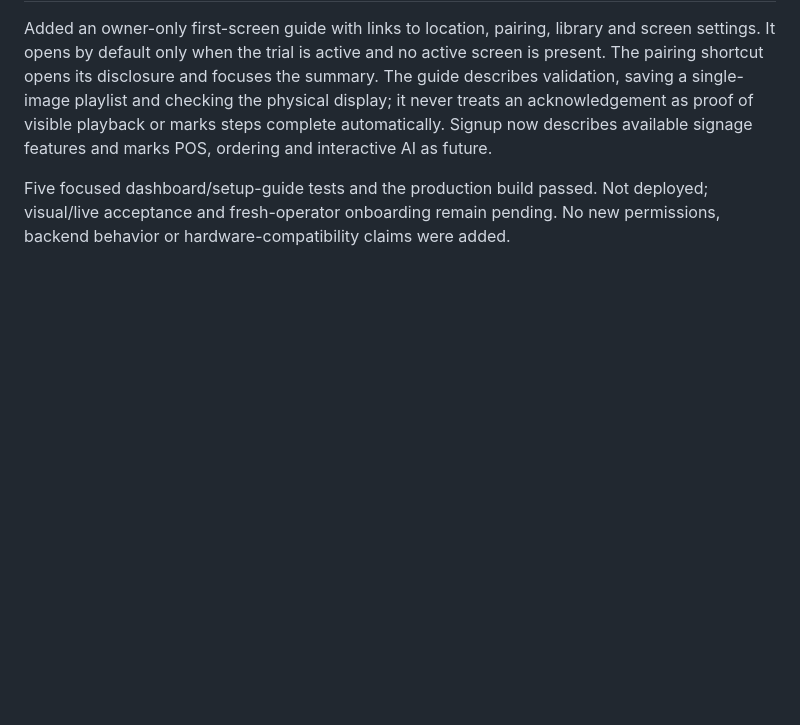
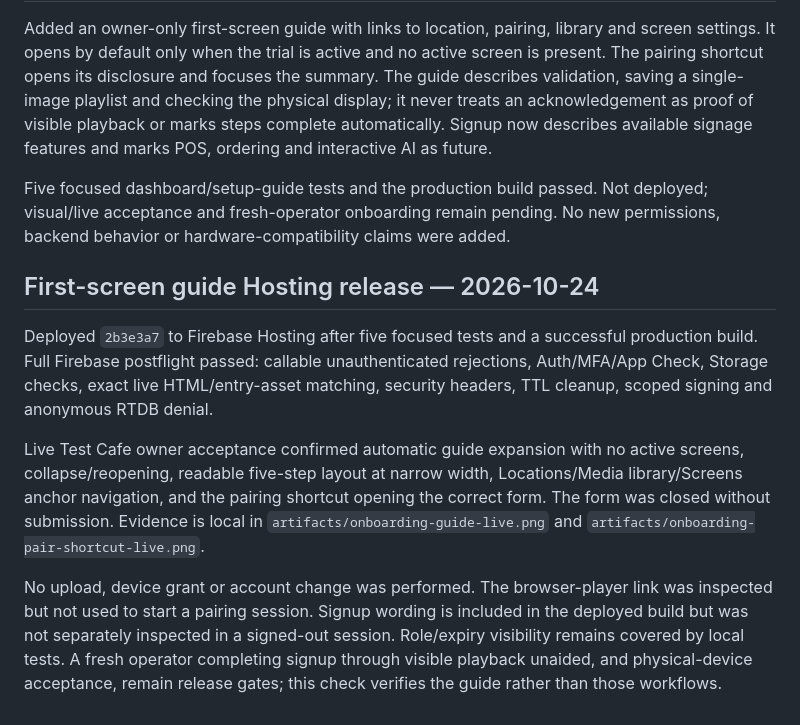
Before and after one commit to Nichlaus/DiscreteSignage, a Markdown page: docs/SIGNAGE_RELEASE.md, the part around the change. GitHub-like rendering; blank space fills up the shorter version.

Commit message:
Record onboarding guide deployment and live checks

```diff
--- a/docs/SIGNAGE_RELEASE.md
+++ b/docs/SIGNAGE_RELEASE.md
@@ -172,3 +172,24 @@ available signage features and marks POS, ordering and interactive AI as future.
 Five focused dashboard/setup-guide tests and the production build passed.
 Not deployed; visual/live acceptance and fresh-operator onboarding remain pending.
 No new permissions, backend behavior or hardware-compatibility claims were added.
+
+## First-screen guide Hosting release — 2026-10-24
+
+Deployed `2b3e3a7` to Firebase Hosting after five focused tests and a successful
+production build. Full Firebase postflight passed: callable unauthenticated
+rejections, Auth/MFA/App Check, Storage checks, exact live HTML/entry-asset
+matching, security headers, TTL cleanup, scoped signing and anonymous RTDB denial.
+
+Live Test Cafe owner acceptance confirmed automatic guide expansion with no
+active screens, collapse/reopening, readable five-step layout at narrow width,
+Locations/Media library/Screens anchor navigation, and the pairing shortcut
+opening the correct form. The form was closed without submission. Evidence is
+local in `artifacts/onboarding-guide-live.png` and
+`artifacts/onboarding-pair-shortcut-live.png`.
+
+No upload, device grant or account change was performed. The browser-player link
+was inspected but not used to start a pairing session. Signup wording is included
+in the deployed build but was not separately inspected in a signed-out session.
+Role/expiry visibility remains covered by local tests. A fresh operator completing
+signup through visible playback unaided, and physical-device acceptance, remain
+release gates; this check verifies the guide rather than those workflows.
```
Also changed, not shown: docs/ADMIN_PORTAL.md (+5 -0 lines).
